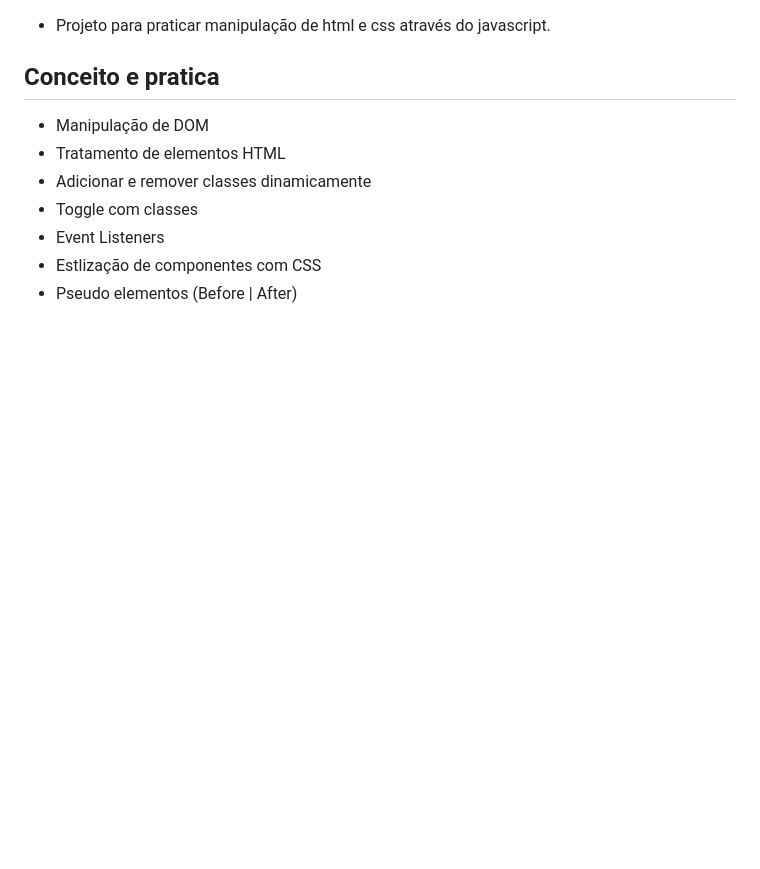
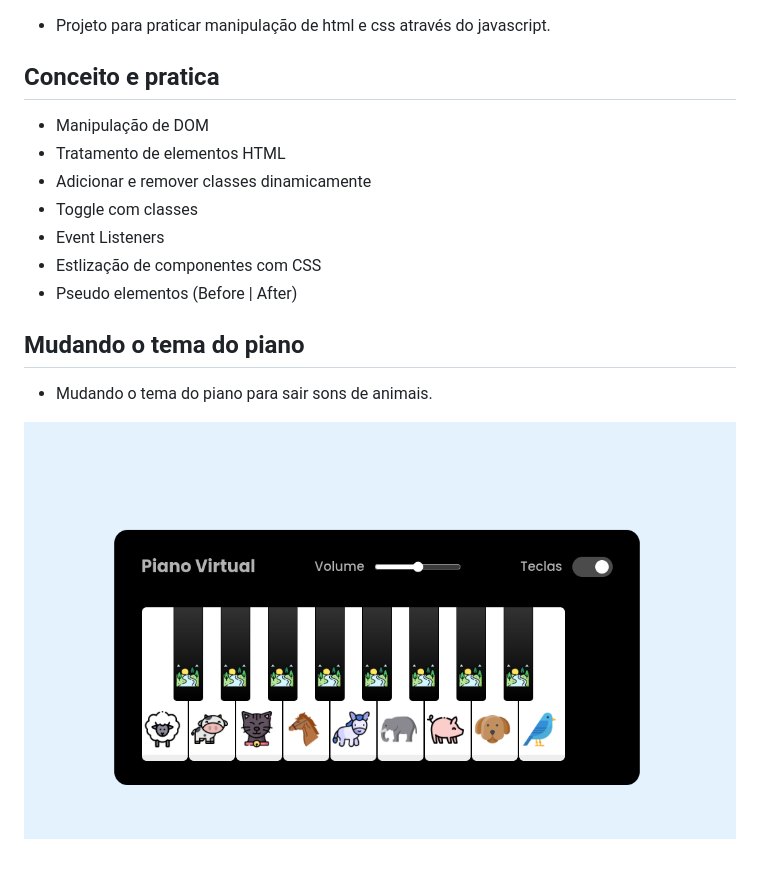
Before and after one commit to leoviana00/piano-simulator-javascript, a Markdown page: README.md, the part around the change. GitHub-like rendering; pictures changed too: src/images/piano-virtual-animal.png (added); blank space fills up the shorter version.

Commit message:
docs(readme): update

```diff
--- a/README.md
+++ b/README.md
@@ -25,3 +25,11 @@
 - Event Listeners
 - Estlização de componentes com CSS
 - Pseudo elementos (Before | After)
+
+## Mudando o tema do piano
+
+- Mudando o tema do piano para sair sons de animais.
+
+<p align="center">
+  <img alt="Music" src="./src/images/piano-virtual-animal.png">
+</p>
```
